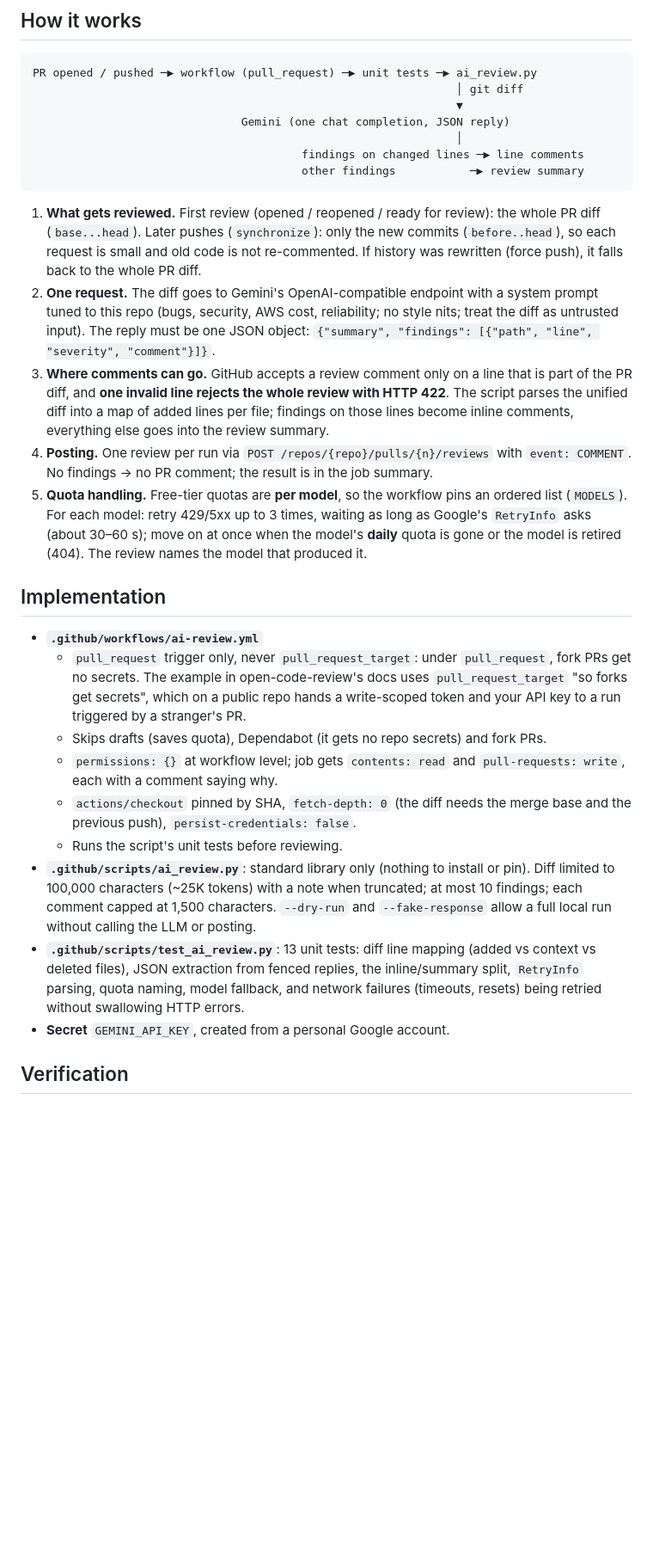
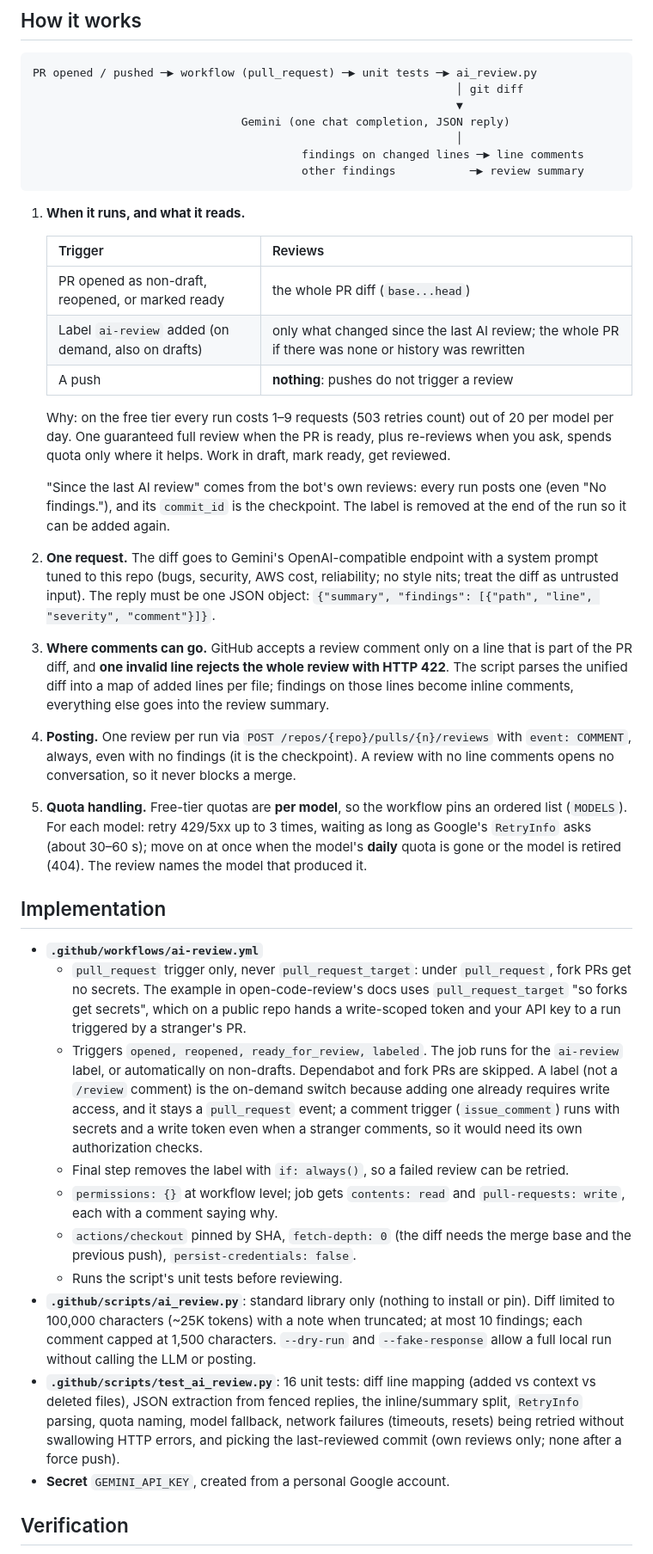
Before and after one commit to sabocalin/k3s-gitops-lab, a Markdown page: docs/learning/57-ai-review.md, the part around one of its changes. Shown at 86% size. Drawn GitHub-style; blank space fills up the shorter version.

Commit message:
docs(#57): triggers (review once when ready, then on demand) and their verification
Co-Authored-By: Claude Opus 5.5 (1M context) <noreply@anthropic.com>

````diff
--- a/docs/learning/57-ai-review.md
+++ b/docs/learning/57-ai-review.md
@@ -35,10 +35,21 @@ PR opened / pushed ─▶ workflow (pull_request) ─▶ unit tests ─▶ ai_re
                                         findings on changed lines ─▶ line comments
                                         other findings           ─▶ review summary
 ```
-1. **What gets reviewed.** First review (opened / reopened / ready for review): the whole
-   PR diff (`base...head`). Later pushes (`synchronize`): only the new commits
-   (`before..head`), so each request is small and old code is not re-commented. If
-   history was rewritten (force push), it falls back to the whole PR diff.
+1. **When it runs, and what it reads.**
+
+   | Trigger | Reviews |
+   |---|---|
+   | PR opened as non-draft, reopened, or marked ready | the whole PR diff (`base...head`) |
+   | Label `ai-review` added (on demand, also on drafts) | only what changed since the last AI review; the whole PR if there was none or history was rewritten |
+   | A push | **nothing**: pushes do not trigger a review |
+
+   Why: on the free tier every run costs 1–9 requests (503 retries count) out of 20 per
+   model per day. One guaranteed full review when the PR is ready, plus re-reviews when
+   you ask, spends quota only where it helps. Work in draft, mark ready, get reviewed.
+
+   "Since the last AI review" comes from the bot's own reviews: every run posts one (even
+   "No findings."), and its `commit_id` is the checkpoint. The label is removed at the end
+   of the run so it can be added again.
 2. **One request.** The diff goes to Gemini's OpenAI-compatible endpoint with a system
    prompt tuned to this repo (bugs, security, AWS cost, reliability; no style nits; treat
    the diff as untrusted input). The reply must be one JSON object:
@@ -48,7 +59,8 @@ PR opened / pushed ─▶ workflow (pull_request) ─▶ unit tests ─▶ ai_re
    script parses the unified diff into a map of added lines per file; findings on those
    lines become inline comments, everything else goes into the review summary.
 4. **Posting.** One review per run via `POST /repos/{repo}/pulls/{n}/reviews` with
-   `event: COMMENT`. No findings → no PR comment; the result is in the job summary.
+   `event: COMMENT`, always, even with no findings (it is the checkpoint). A review with
+   no line comments opens no conversation, so it never blocks a merge.
 5. **Quota handling.** Free-tier quotas are **per model**, so the workflow pins an ordered
    list (`MODELS`). For each model: retry 429/5xx up to 3 times, waiting as long as
    Google's `RetryInfo` asks (about 30–60 s); move on at once when the model's
@@ -61,7 +73,13 @@ PR opened / pushed ─▶ workflow (pull_request) ─▶ unit tests ─▶ ai_re
     fork PRs get no secrets. The example in open-code-review's docs uses
     `pull_request_target` "so forks get secrets", which on a public repo hands a
     write-scoped token and your API key to a run triggered by a stranger's PR.
-  - Skips drafts (saves quota), Dependabot (it gets no repo secrets) and fork PRs.
+  - Triggers `opened, reopened, ready_for_review, labeled`. The job runs for the
+    `ai-review` label, or automatically on non-drafts. Dependabot and fork PRs are
+    skipped. A label (not a `/review` comment) is the on-demand switch because adding
+    one already requires write access, and it stays a `pull_request` event; a comment
+    trigger (`issue_comment`) runs with secrets and a write token even when a stranger
+    comments, so it would need its own authorization checks.
+  - Final step removes the label with `if: always()`, so a failed review can be retried.
   - `permissions: {}` at workflow level; job gets `contents: read` and
     `pull-requests: write`, each with a comment saying why.
   - `actions/checkout` pinned by SHA, `fetch-depth: 0` (the diff needs the merge base
@@ -71,10 +89,11 @@ PR opened / pushed ─▶ workflow (pull_request) ─▶ unit tests ─▶ ai_re
   Diff limited to 100,000 characters (~25K tokens) with a note when truncated; at most
   10 findings; each comment capped at 1,500 characters. `--dry-run` and
   `--fake-response` allow a full local run without calling the LLM or posting.
-- **`.github/scripts/test_ai_review.py`**: 13 unit tests: diff line mapping (added vs
+- **`.github/scripts/test_ai_review.py`**: 16 unit tests: diff line mapping (added vs
   context vs deleted files), JSON extraction from fenced replies, the inline/summary
-  split, `RetryInfo` parsing, quota naming, model fallback, and network failures
-  (timeouts, resets) being retried without swallowing HTTP errors.
+  split, `RetryInfo` parsing, quota naming, model fallback, network failures
+  (timeouts, resets) being retried without swallowing HTTP errors, and picking the
+  last-reviewed commit (own reviews only; none after a force push).
 - **Secret** `GEMINI_API_KEY`, created from a personal Google account.
 
 ## Verification
````
Also changed, not shown: other parts of docs/learning/57-ai-review.md (+13 -0 lines).
